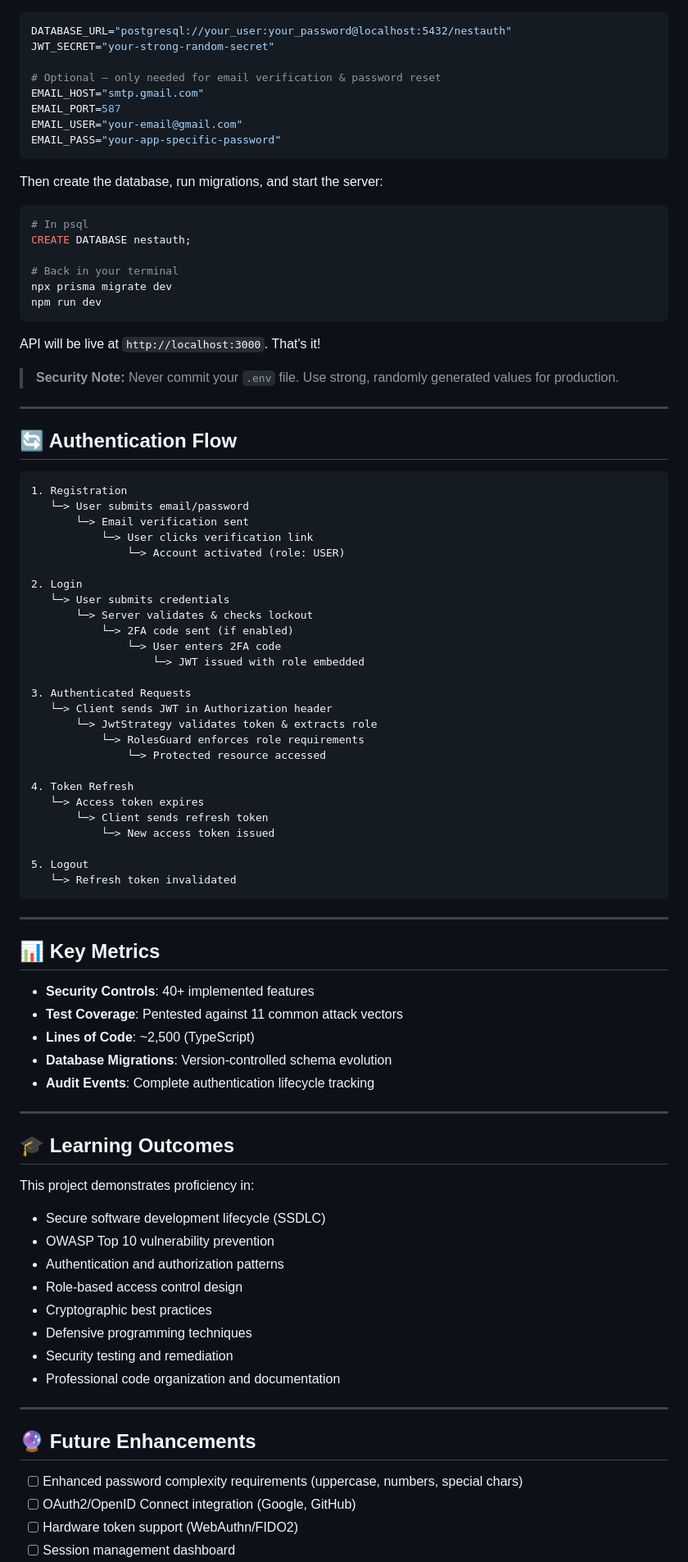
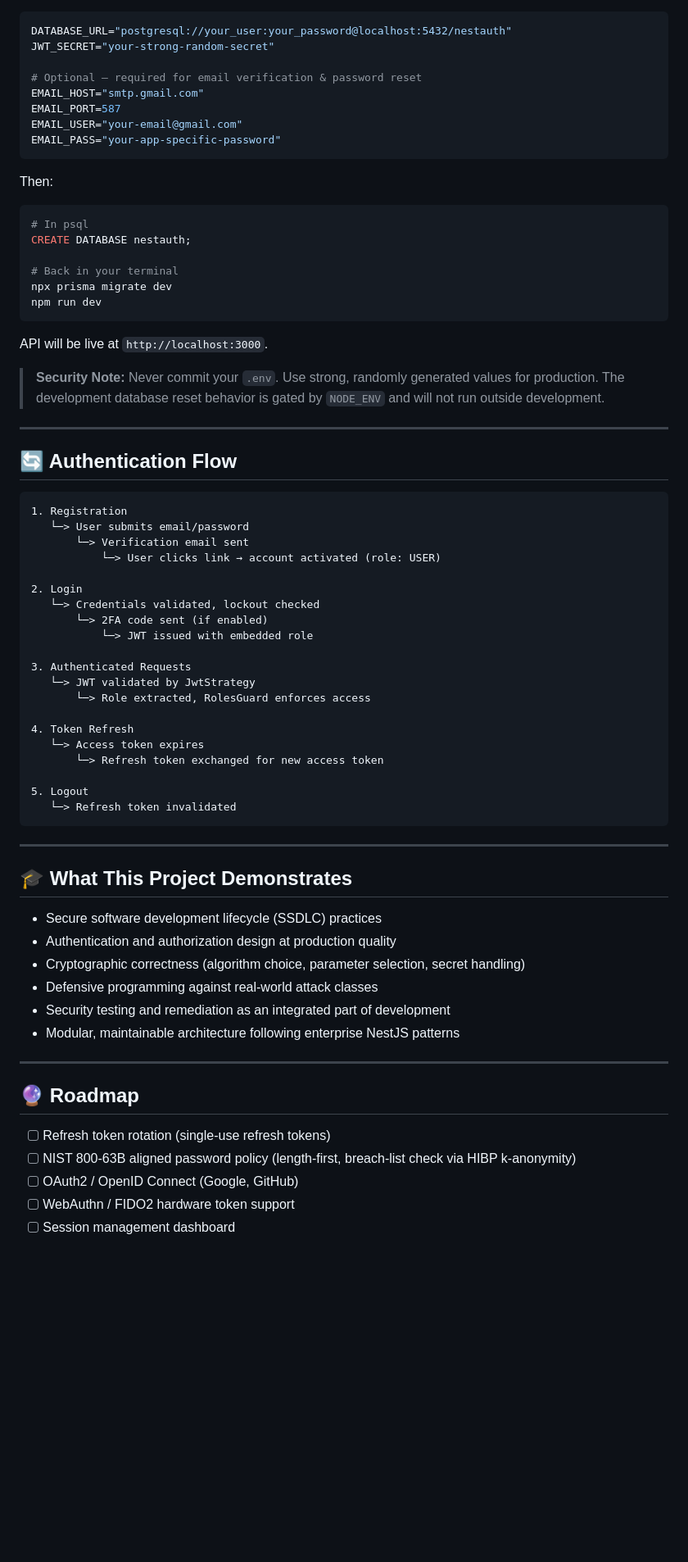
Before and after one commit to MissNapalm/nestjsauth, a Markdown page: README.md, the part around one of its changes. Shown at 82% size. Drawn GitHub-style; blank space fills up the shorter version.

````diff
--- a/README.md
+++ b/README.md
@@ -218,14 +203,14 @@ Open `.env` and fill in your database URL, a JWT secret, and optionally your ema
 DATABASE_URL="postgresql://your_user:your_password@localhost:5432/nestauth"
 JWT_SECRET="your-strong-random-secret"
 
-# Optional — only needed for email verification & password reset
+# Optional — required for email verification & password reset
 EMAIL_HOST="smtp.gmail.com"
 EMAIL_PORT=587
 EMAIL_USER="your-email@gmail.com"
 EMAIL_PASS="your-app-specific-password"
 ```
 
-Then create the database, run migrations, and start the server:
+Then:
 
 ```bash
 # In psql
@@ -236,9 +221,9 @@ npx prisma migrate dev
 npm run dev
 ```
 
-API will be live at `http://localhost:3000`. That's it!
+API will be live at `http://localhost:3000`.
 
-> **Security Note:** Never commit your `.env` file. Use strong, randomly generated values for production.
+> **Security Note:** Never commit your `.env`. Use strong, randomly generated values for production. The development database reset behavior is gated by `NODE_ENV` and will not run outside development.
 
 ---
 
@@ -247,27 +232,21 @@ API will be live at `http://localhost:3000`. That's it!
 ```
 1. Registration
    └─> User submits email/password
-       └─> Email verification sent
-           └─> User clicks verification link
-               └─> Account activated (role: USER)
+       └─> Verification email sent
+           └─> User clicks link → account activated (role: USER)
 
 2. Login
-   └─> User submits credentials
-       └─> Server validates & checks lockout
-           └─> 2FA code sent (if enabled)
-               └─> User enters 2FA code
-                   └─> JWT issued with role embedded
+   └─> Credentials validated, lockout checked
+       └─> 2FA code sent (if enabled)
+           └─> JWT issued with embedded role
 
 3. Authenticated Requests
-   └─> Client sends JWT in Authorization header
-       └─> JwtStrategy validates token & extracts role
-           └─> RolesGuard enforces role requirements
-               └─> Protected resource accessed
+   └─> JWT validated by JwtStrategy
+       └─> Role extracted, RolesGuard enforces access
 
 4. Token Refresh
    └─> Access token expires
-       └─> Client sends refresh token
-           └─> New access token issued
+       └─> Refresh token exchanged for new access token
 
 5. Logout
    └─> Refresh token invalidated
@@ -275,34 +254,21 @@ API will be live at `http://localhost:3000`. That's it!
 
 ---
 
-## 📊 Key Metrics
+## 🎓 What This Project Demonstrates
 
-- **Security Controls**: 40+ implemented features
-- **Test Coverage**: Pentested against 11 common attack vectors
-- **Lines of Code**: ~2,500 (TypeScript)
-- **Database Migrations**: Version-controlled schema evolution
-- **Audit Events**: Complete authentication lifecycle tracking
+- Secure software development lifecycle (SSDLC) practices
+- Authentication and authorization design at production quality
+- Cryptographic correctness (algorithm choice, parameter selection, secret handling)
+- Defensive programming against real-world attack classes
+- Security testing and remediation as an integrated part of development
+- Modular, maintainable architecture following enterprise NestJS patterns
 
 ---
 
-## 🎓 Learning Outcomes
+## 🔮 Roadmap
 
-This project demonstrates proficiency in:
-
-- Secure software development lifecycle (SSDLC)
-- OWASP Top 10 vulnerability prevention
-- Authentication and authorization patterns
-- Role-based access control design
-- Cryptographic best practices
-- Defensive programming techniques
-- Security testing and remediation
-- Professional code organization and documentation
-
----
-
-## 🔮 Future Enhancements
-
-- [ ] Enhanced password complexity requirements (uppercase, numbers, special chars)
-- [ ] OAuth2/OpenID Connect integration (Google, GitHub)
-- [ ] Hardware token support (WebAuthn/FIDO2)
+- [ ] Refresh token rotation (single-use refresh tokens)
+- [ ] NIST 800-63B aligned password policy (length-first, breach-list check via HIBP k-anonymity)
+- [ ] OAuth2 / OpenID Connect (Google, GitHub)
+- [ ] WebAuthn / FIDO2 hardware token support
 - [ ] Session management dashboard
````
Also changed, not shown: other parts of README.md (+108 -127 lines).
